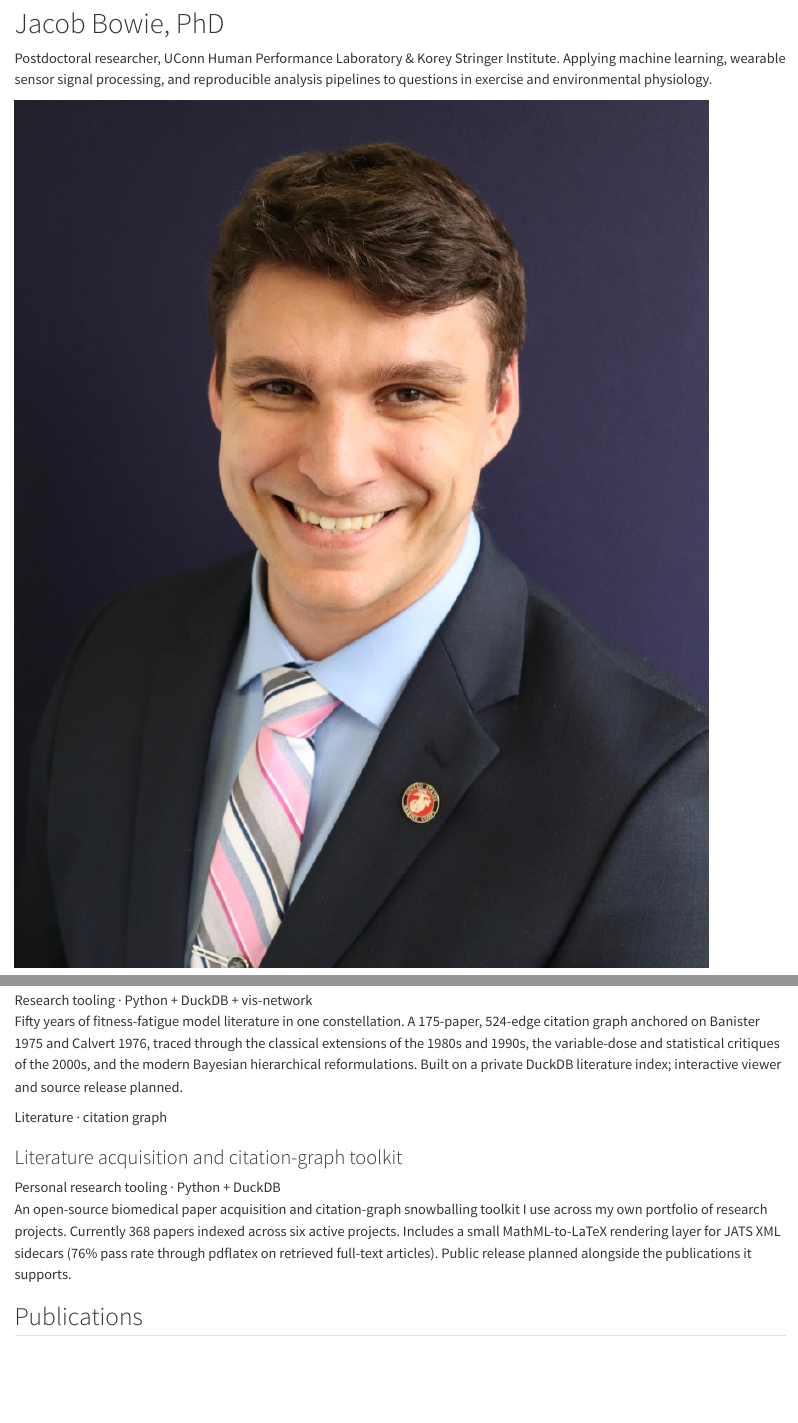
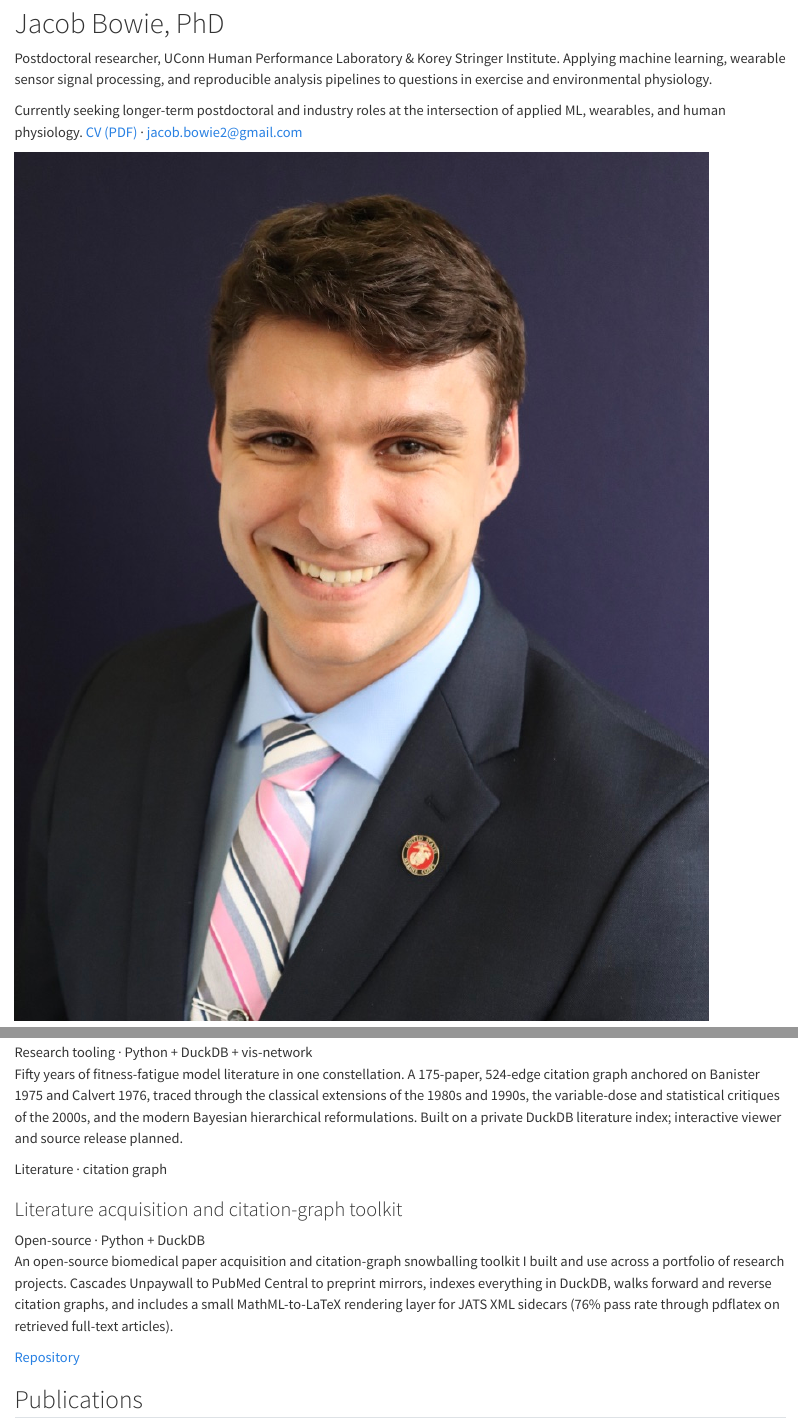
Before and after one commit to JacobBowie/jacobbowie-site, a Quarto document (index.qmd): the page in a window 1100 px wide, from 80 px down, and a second part further down, joined at a grey line. Rendered offline with R 4.5, knitr and Pandoc in place of Quarto, with nearby package versions.

Commit message:
Small batch: CV, hero status line, lit-pipeline tile, contact
- Bowie_CV.pdf added (2026-04-14 version, registered via project.resources)
- Hero status line announces longer-term role search + CV link + email
- Literature pipeline tile now links to the public repo at
  github.com/JacobBowie/literature-pipeline (was 'Public release planned')
- New .hero-status SCSS rule for the status line

```diff
--- a/_quarto.yml
+++ b/_quarto.yml
@@ -1,6 +1,8 @@
 project:
   type: website
   output-dir: _site
+  resources:
+    - "Bowie_CV.pdf"
 
 website:
   title: "Jacob Bowie, PhD"
--- a/index.qmd
+++ b/index.qmd
@@ -20,6 +20,12 @@ format:
 Postdoctoral researcher, UConn Human Performance Laboratory & Korey Stringer Institute.
 Applying machine learning, wearable sensor signal processing, and reproducible
 analysis pipelines to questions in exercise and environmental physiology.
+</p>
+<p class="hero-status">
+Currently seeking longer-term postdoctoral and industry roles at the intersection
+of applied ML, wearables, and human physiology.
+<a href="Bowie_CV.pdf">CV (PDF)</a> &middot;
+<a href="mailto:jacob.bowie2@gmail.com">jacob.bowie2@gmail.com</a>
 </p>
 </div>
 <div class="hero-photo">
@@ -151,15 +157,16 @@ preference for reproducible, version-controlled, container-portable analysis.
 <div class="project-thumb"><span>Literature &middot; citation graph</span></div>
 <div class="project-body">
   <h3>Literature acquisition and citation-graph toolkit</h3>
-  <div class="project-meta">Personal research tooling &middot; Python + DuckDB</div>
+  <div class="project-meta">Open-source &middot; Python + DuckDB</div>
   <p>
   An open-source biomedical paper acquisition and citation-graph snowballing
-  toolkit I use across my own portfolio of research projects. Currently 368
-  papers indexed across six active projects. Includes a small MathML-to-LaTeX
-  rendering layer for JATS XML sidecars (76% pass rate through pdflatex on
-  retrieved full-text articles). Public release planned alongside the
-  publications it supports.
+  toolkit I built and use across a portfolio of research projects. Cascades
+  Unpaywall to PubMed Central to preprint mirrors, indexes everything in
+  DuckDB, walks forward and reverse citation graphs, and includes a small
+  MathML-to-LaTeX rendering layer for JATS XML sidecars (76% pass rate
+  through pdflatex on retrieved full-text articles).
   </p>
+  <p><a href="https://github.com/JacobBowie/literature-pipeline">Repository</a></p>
 </div>
 </div>
 
```
Also changed, not shown: styles.scss (+18 -0 lines), Bowie_CV.pdf (added).
